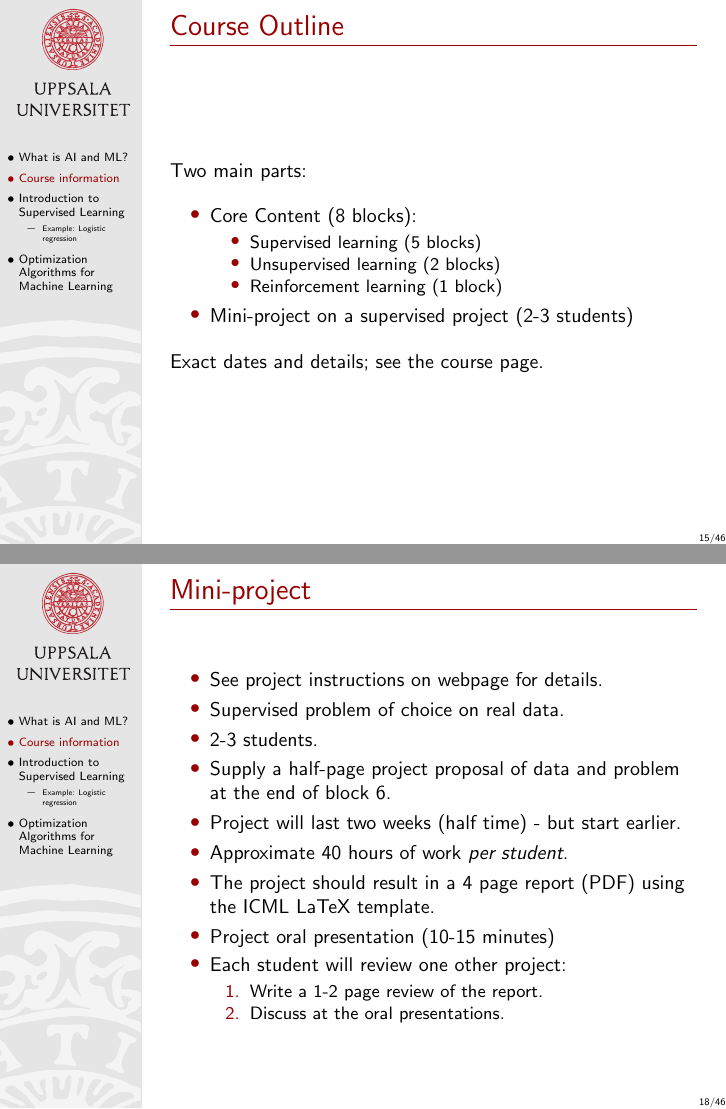
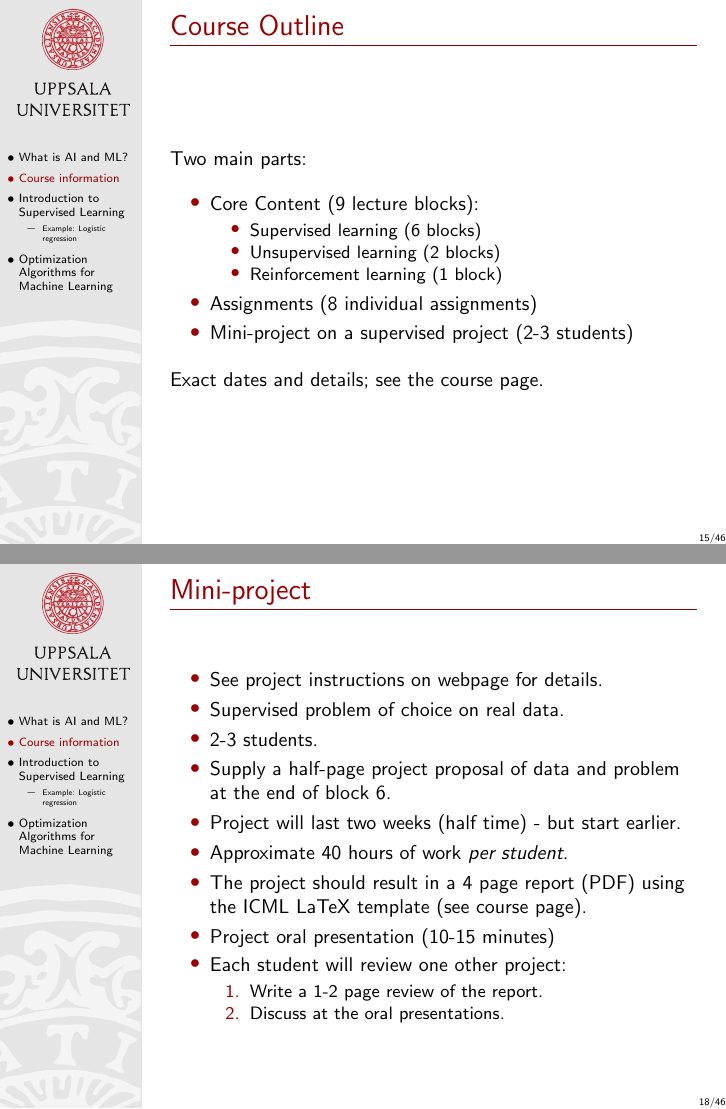
Before and after one commit to MansMeg/IntroML, LaTeX slides (lectures/B1/Block1.tex): pages 14 and 17 of 43, joined at a grey line. Compiled offline with pdfLaTeX.

Commit message:
Update block 1

```diff
--- a/lectures/B1/Block1.tex
+++ b/lectures/B1/Block1.tex
@@ -41,7 +41,7 @@
 \setlength{\parskip}{3mm}
 \title[]{{\color{black}Machine learning, big data and artificial intelligence -- Block 1}}
 \author[]{M{\aa}ns Magnusson\\Department of Statistics, Uppsala University}
-\date{November 2020}
+\date{November 2021}
 
 
 \begin{document}
@@ -176,12 +177,13 @@ The aims of this course are that you should:\\[3mm]\pause
 \begin{frame}{Course Outline}
 Two main parts:
 \begin{itemize}
-\item Core Content (8 blocks):
+\item Core Content (9 lecture blocks):
 \begin{itemize}
-\item Supervised learning (5 blocks)
+\item Supervised learning (6 blocks)
 \item Unsupervised learning (2 blocks)
-\item Reinforcement learning (1 block)
+\item Reinforcement learning (1 block)\pause
 \end{itemize}
+\item Assignments (8 individual assignments)\pause
 \item Mini-project on a supervised project (2-3 students)\pause
 \end{itemize}
 Exact dates and details; see the course page.
@@ -232,7 +234,7 @@ Exact dates and details; see the course page.
 \item Supply a half-page project proposal of data and problem at the end of block 6.\pause
 \item Project will last two weeks (half time) - but start earlier.
 \item Approximate 40 hours of work \emph{per student}.\pause
-\item The project should result in a 4 page report (PDF) using the ICML LaTeX template.
+\item The project should result in a 4 page report (PDF) using the ICML LaTeX template (see course page).
 \item Project oral presentation (10-15 minutes)\pause
 \item Each student will review one other project:
 \begin{enumerate}
```
Also changed, not shown: lectures/B1/Block1.pdf, lectures/B1/Block1.tex (7 more changed lines).
